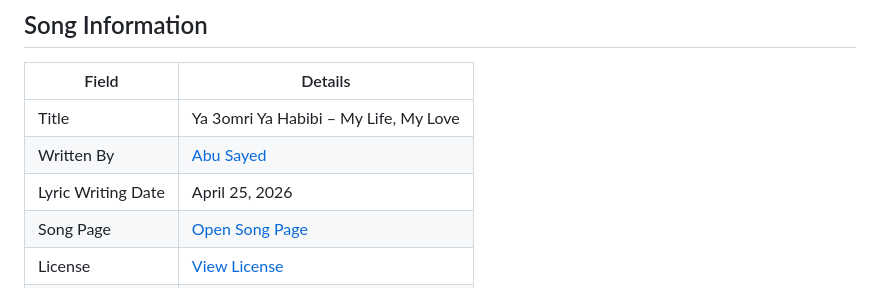
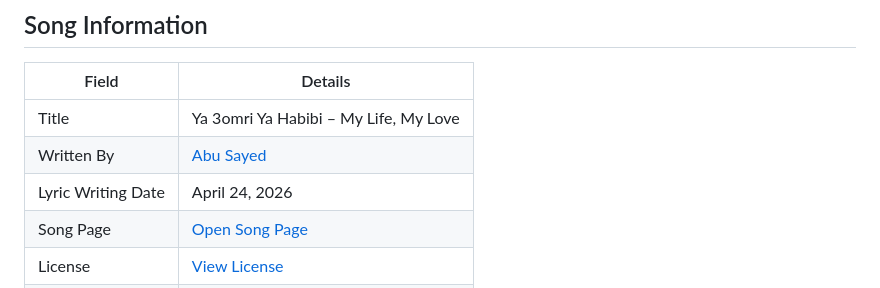
Before and after one commit to ImAbuSayed/ya-3omri-ya-habibi-my-life-my-love, a Markdown page: README.md, the part around the change. GitHub-like rendering.

Commit message:
docs: update public README

```diff
--- a/README.md
+++ b/README.md
@@ -10,7 +10,7 @@
 |-------|---------|
 | Title | Ya 3omri Ya Habibi – My Life, My Love |
 | Written By | [Abu Sayed](https://abusayed.com.bd/) |
-| Lyric Writing Date | April 25, 2026 |
+| Lyric Writing Date | April 24, 2026 |
 | Song Page | [Open Song Page](https://imabusayed.github.io/ya-3omri-ya-habibi-my-life-my-love/) |
 | License | [View License](./LICENSE.md) |
 | Artist | Abu Sayed |
```
